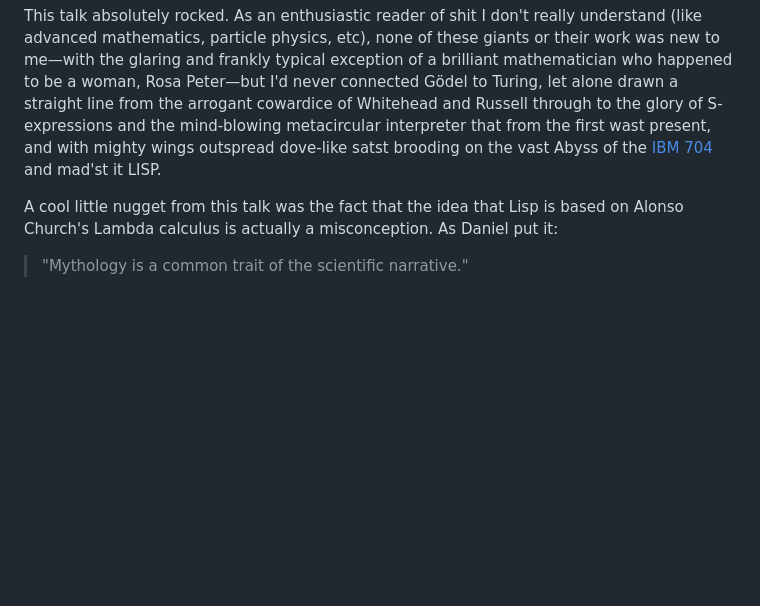
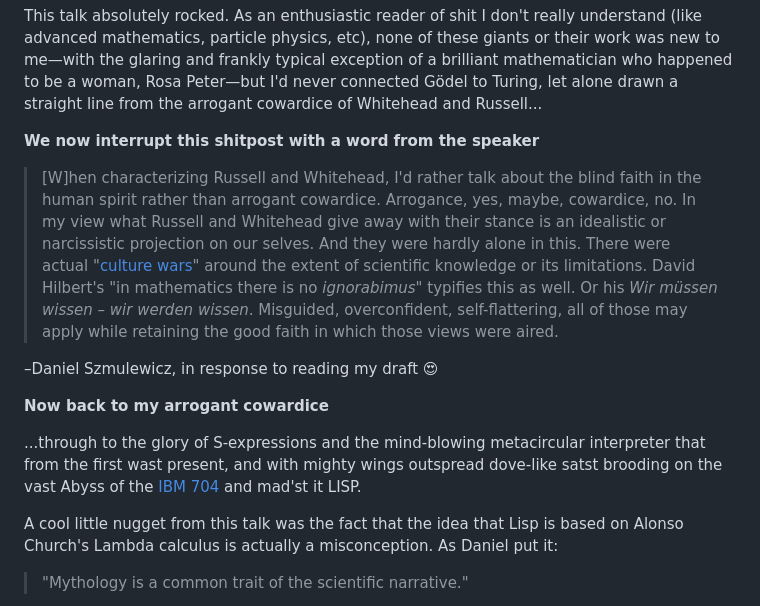
Before and after one commit to jmglov/jmglov.net, a Markdown page: blog/posts/draft-heart-of-clojure-2024.md, the part around the change. Rendered like a GitHub page; blank space fills up the shorter version.

Commit message:
HoC: add Daniel's response to my talk summary

```diff
--- a/blog/posts/draft-heart-of-clojure-2024.md
+++ b/blog/posts/draft-heart-of-clojure-2024.md
@@ -529,11 +529,30 @@ understand (like advanced mathematics, particle physics, etc), none of these
 giants or their work was new to me—with the glaring and frankly typical
 exception of a brilliant mathematician who happened to be a woman, Rosa
 Peter—but I'd never connected Gödel to Turing, let alone drawn a straight line
-from the arrogant cowardice of Whitehead and Russell through to the glory of
-S-expressions and the mind-blowing metacircular interpreter that from the first
-wast present, and with mighty wings outspread dove-like satst brooding on the
-vast Abyss of the [IBM 704](https://en.wikipedia.org/wiki/IBM_704) and mad'st it
-LISP.
+from the arrogant cowardice of Whitehead and Russell...
+
+**We now interrupt this shitpost with a word from the speaker**
+
+> [W]hen characterizing Russell and Whitehead, I'd rather talk about the blind
+> faith in the human spirit rather than arrogant cowardice. Arrogance, yes,
+> maybe, cowardice, no. In my view what Russell and Whitehead give away with
+> their stance is an idealistic or narcissistic projection on our selves. And
+> they were hardly alone in this. There were actual
+> "[culture  wars](https://en.wikipedia.org/wiki/Ignoramus_et_ignorabimus)"
+> around the extent of scientific knowledge or its limitations. David Hilbert's
+> "in mathematics there is no *ignorabimus*" typifies this as well. Or his
+> *Wir müssen wissen – wir werden wissen*. Misguided, overconfident,
+> self-flattering, all of those may apply while retaining the good faith in
+> which those views were aired.
+
+–Daniel Szmulewicz, in response to reading my draft 😍
+
+**Now back to my arrogant cowardice**
+
+...through to the glory of S-expressions and the mind-blowing metacircular
+interpreter that from the first wast present, and with mighty wings outspread
+dove-like satst brooding on the vast Abyss of the [IBM
+704](https://en.wikipedia.org/wiki/IBM_704) and mad'st it LISP.
 
 A cool little nugget from this talk was the fact that the idea that Lisp is
 based on Alonso Church's Lambda calculus is actually a misconception. As Daniel
```
